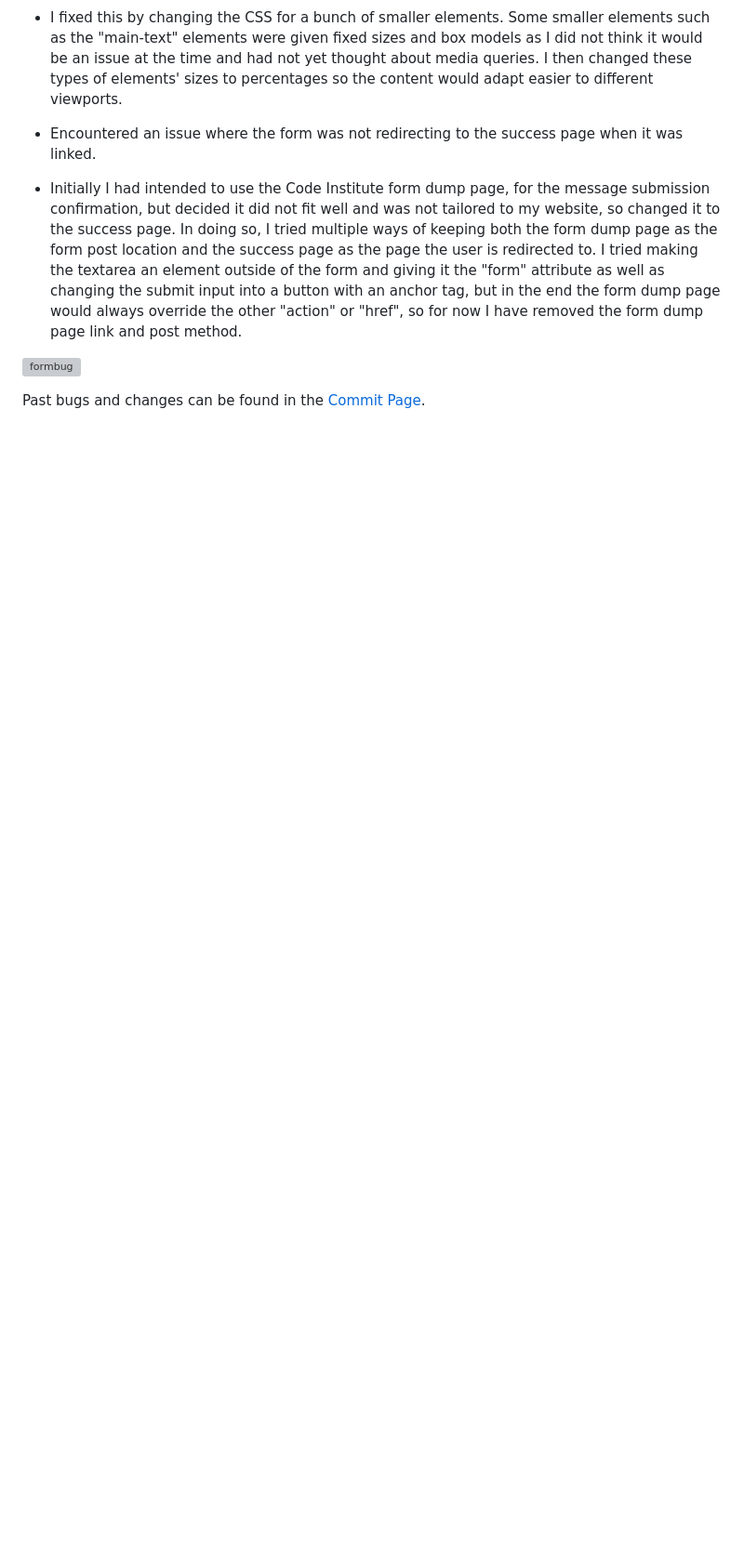
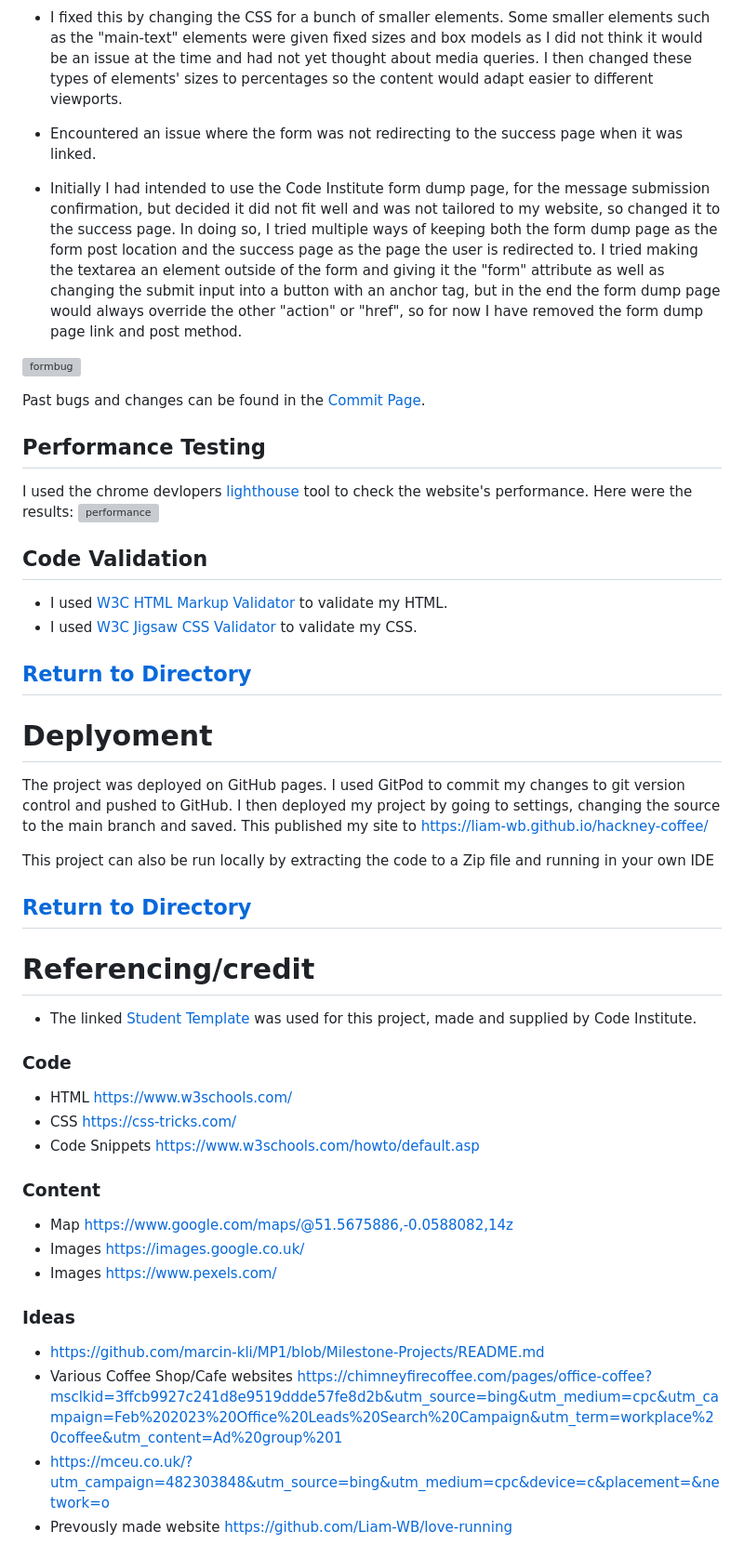
Before and after one commit to Liam-WB/Hackney-Coffee-Website-Liam-Blake-Portfolio-Project-1-, a Markdown page: README.md, the part around one of its changes. Shown at 93% size. Rendered like a GitHub page; blank space fills up the shorter version; grey boxes are pictures that could not be loaded.

Commit message:
-Add testing section content, deployment, credit, screenshot section

```diff
--- a/README.md
+++ b/README.md
@@ -218,3 +219,37 @@ The website contains the listed below features:
 ![formbug](https://user-images.githubusercontent.com/126467141/235239003-9ee1b571-5701-4574-b700-cb0f2a15bd15.png)
 
 Past bugs and changes can be found in the [Commit Page](https://github.com/Liam-WB/hackney-coffee/commit/main).
+
+## Performance Testing
+I used the chrome devlopers [lighthouse](https://developer.chrome.com/docs/lighthouse/overview/) tool to check the website's performance. Here were the results:
+![performance](https://user-images.githubusercontent.com/126467141/235242519-a1017e75-2522-424e-abd9-b77f95ea2bba.png)
+
+## Code Validation
+- I used [W3C HTML Markup Validator](https://validator.w3.org/) to validate my HTML.
+- I used [W3C Jigsaw CSS Validator](https://jigsaw.w3.org/css-validator/) to validate my CSS.
+
+[Return to Directory](https://github.com/Liam-WB/hackney-coffee/blob/main/README.md#directory)
+---
+# Deplyoment
+The project was deployed on GitHub pages. I used GitPod to commit my changes to git version control and pushed to GitHub. I then deployed my project by going to settings, changing the source to the main branch and saved. This published my site to https://liam-wb.github.io/hackney-coffee/
+
+This project can also be run locally by extracting the code to a Zip file and running in your own IDE
+
+[Return to Directory](https://github.com/Liam-WB/hackney-coffee/blob/main/README.md#directory)
+---
+# Referencing/credit
+- The linked [Student Template](https://github.com/Code-Institute-Org/gitpod-full-template) was used for this project, made and supplied by Code Institute.
+### Code
+- HTML https://www.w3schools.com/
+- CSS https://css-tricks.com/
+- Code Snippets https://www.w3schools.com/howto/default.asp
+### Content
+- Map https://www.google.com/maps/@51.5675886,-0.0588082,14z
+- Images https://images.google.co.uk/
+- Images https://www.pexels.com/
+### Ideas
+- https://github.com/marcin-kli/MP1/blob/Milestone-Projects/README.md
+- Various Coffee Shop/Cafe websites https://chimneyfirecoffee.com/pages/office-coffee?msclkid=3ffcb9927c241d8e9519ddde57fe8d2b&utm_source=bing&utm_medium=cpc&utm_campaign=Feb%202023%20Office%20Leads%20Search%20Campaign&utm_term=workplace%20coffee&utm_content=Ad%20group%201
+- https://mceu.co.uk/?utm_campaign=482303848&utm_source=bing&utm_medium=cpc&device=c&placement=&network=o
+- Prevously made website https://github.com/Liam-WB/love-running
+
```
Also changed, not shown: other parts of README.md (+28 -13 lines).
